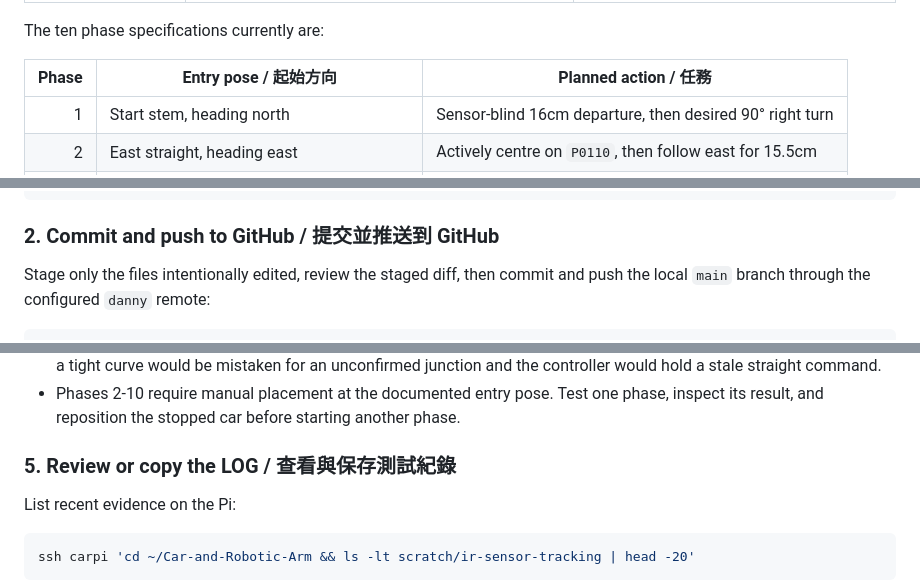
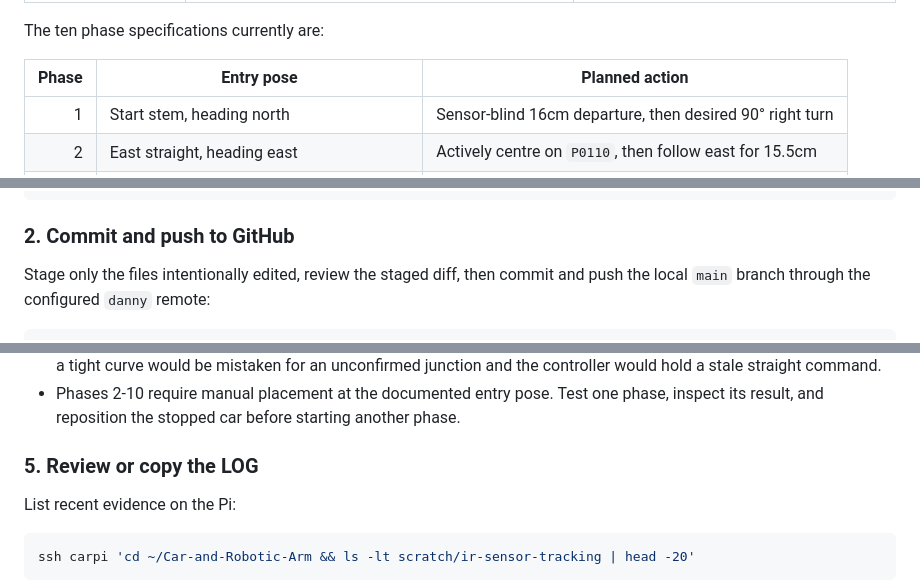
Before and after one commit to 1DannyYu/IRSENSORCAR, a Markdown page: README.md, 3 parts joined by grey strips. Rendered like a GitHub page.

````diff
--- a/README.md
+++ b/README.md
@@ -152,7 +146,7 @@ and never continue to the next phase when the current phase fails.
 
 The ten phase specifications currently are:
 
-| Phase | Entry pose / 起始方向 | Planned action / 任務 |
+| Phase | Entry pose | Planned action |
 |---:|---|---|
 | 1 | Start stem, heading north | Sensor-blind 16cm departure, then desired 90° right turn |
 | 2 | East straight, heading east | Actively centre on `P0110`, then follow east for 15.5cm |
@@ -197,7 +188,7 @@ uv run python -m pytest -q \
   tests/test_ir_route.py
 ```
 
-### 2. Commit and push to GitHub / 提交並推送到 GitHub
+### 2. Commit and push to GitHub
 
 Stage only the files intentionally edited, review the staged diff, then commit and push the local
 `main` branch through the configured `danny` remote:
@@ -274,7 +250,7 @@ Phase-specific notes:
 - Phases 2-10 require manual placement at the documented entry pose. Test one phase, inspect its
   result, and reposition the stopped car before starting another phase.
 
-### 5. Review or copy the LOG / 查看與保存測試紀錄
+### 5. Review or copy the LOG
 
 List recent evidence on the Pi:
 
````
Also changed, not shown: other parts of README.md (+5 -32 lines).
